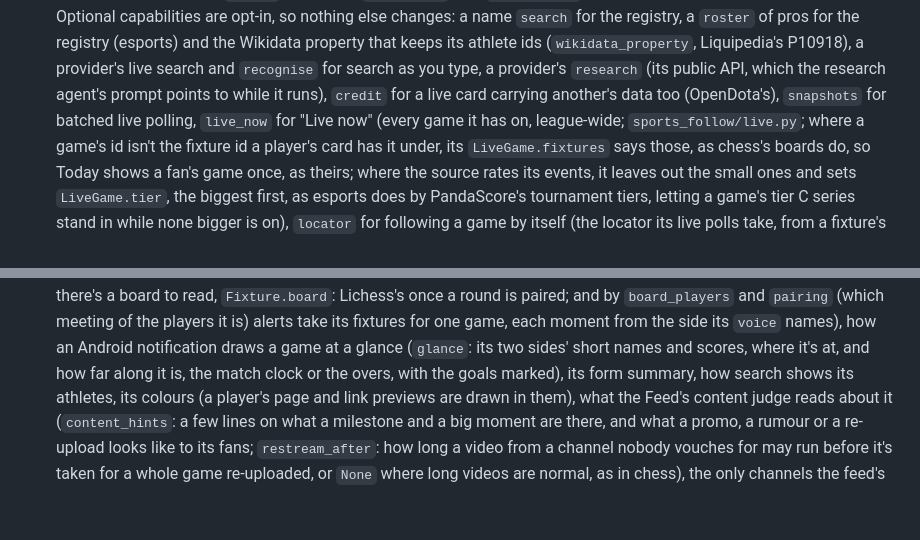
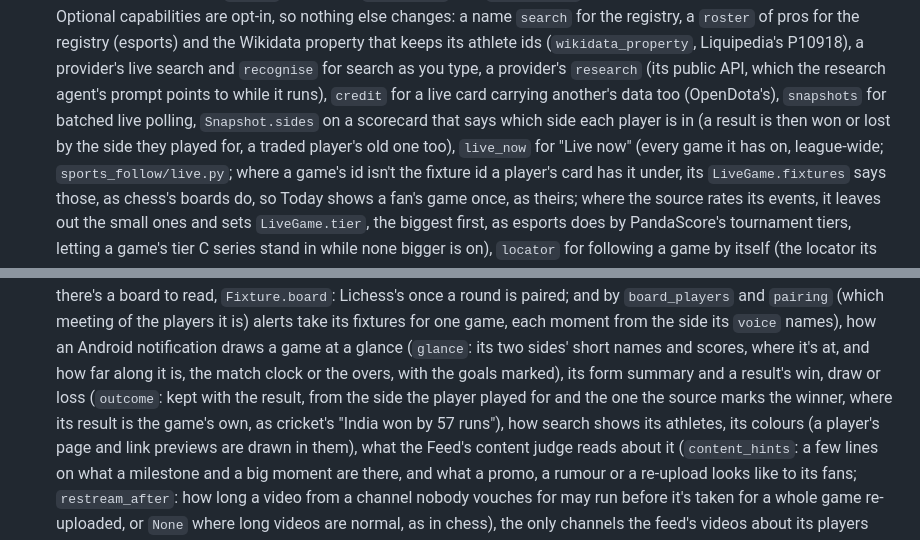
Before and after one commit to Codewiz2898/sports-follow, a Markdown page: README.md, 2 parts joined by grey strips. GitHub-like rendering; blank space fills up the shorter version.

Commit message:
README: a result's win, draw or loss is its sport's (outcome), and a scorecard may say each player's side (Snapshot.sides) (BHA-406)
Co-Authored-By: Claude Opus 5.5 <noreply@anthropic.com>

```diff
--- a/README.md
+++ b/README.md
@@ -560,7 +560,8 @@ React app (web/) ──/api──▶ FastAPI (sports_follow/server.py) ──▶
   that keeps its athlete ids (`wikidata_property`, Liquipedia's P10918), a provider's live search and
   `recognise` for search as you type, a provider's `research` (its public API, which the research agent's
   prompt points to while it runs), `credit` for a live card carrying another's data too (OpenDota's),
-  `snapshots` for batched live polling, `live_now` for "Live now" (every game it has on, league-wide;
+  `snapshots` for batched live polling, `Snapshot.sides` on a scorecard that says which side each player is in
+  (a result is then won or lost by the side they played for, a traded player's old one too), `live_now` for "Live now" (every game it has on, league-wide;
   `sports_follow/live.py`; where a game's id isn't the fixture id a player's card has it under, its
   `LiveGame.fixtures` says those, as chess's boards do, so Today shows a fan's game once, as theirs; where
   the source rates its events, it leaves out the small ones and sets `LiveGame.tier`, the biggest first, as
@@ -805,7 +806,9 @@ React app (web/) ──/api──▶ FastAPI (sports_follow/server.py) ──▶
   `Fixture.board`: Lichess's once a round is paired; and by `board_players` and `pairing` (which meeting of the
   players it is) alerts take its fixtures for one game, each moment from the side its `voice` names), how an Android
   notification draws a game at a glance (`glance`: its two sides' short names and scores, where it's at, and how far
-  along it is, the match clock or the overs, with the goals marked), its form summary,
+  along it is, the match clock or the overs, with the goals marked), its form summary and a result's win, draw or
+  loss (`outcome`: kept with the result, from the side the player played for and the one the source marks the winner,
+  where its result is the game's own, as cricket's "India won by 57 runs"),
   how search shows its athletes, its colours (a player's page and link previews are drawn in them), what the Feed's
   content judge reads about it (`content_hints`: a few lines on what a milestone and a big moment are there, and what a
   promo, a rumour or a re-upload looks like to its fans; `restream_after`: how long a video from a channel nobody
```
